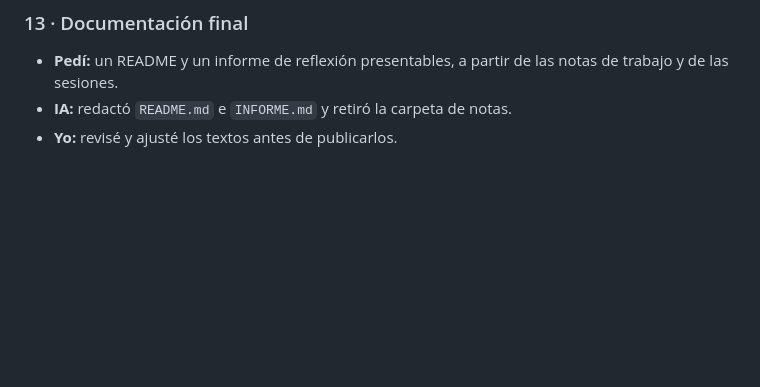
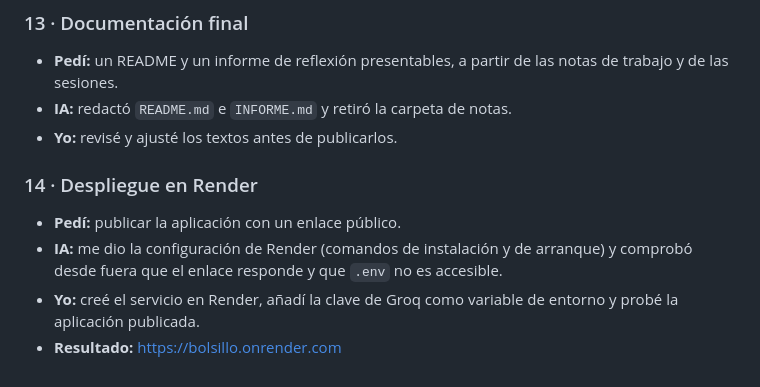
Before and after one commit to manu2306/Bolsillo, a Markdown page: PROMPT-LOG.md, the part around the change. Rendered like a GitHub page; blank space fills up the shorter version.

```diff
--- a/PROMPT-LOG.md
+++ b/PROMPT-LOG.md
@@ -249,3 +249,9 @@ Adjunto el diseño en un único archivo HTML. Conéctalo sin rediseñarlo:
 - **Pedí:** un README y un informe de reflexión presentables, a partir de las notas de trabajo y de las sesiones.
 - **IA:** redactó `README.md` e `INFORME.md` y retiró la carpeta de notas.
 - **Yo:** revisé y ajusté los textos antes de publicarlos.
+
+### 14 · Despliegue en Render
+- **Pedí:** publicar la aplicación con un enlace público.
+- **IA:** me dio la configuración de Render (comandos de instalación y de arranque) y comprobó desde fuera que el enlace responde y que `.env` no es accesible.
+- **Yo:** creé el servicio en Render, añadí la clave de Groq como variable de entorno y probé la aplicación publicada.
+- **Resultado:** https://bolsillo.onrender.com
```
Also changed, not shown: INFORME.md (+1 -0 lines), README.md (+3 -1 lines).
